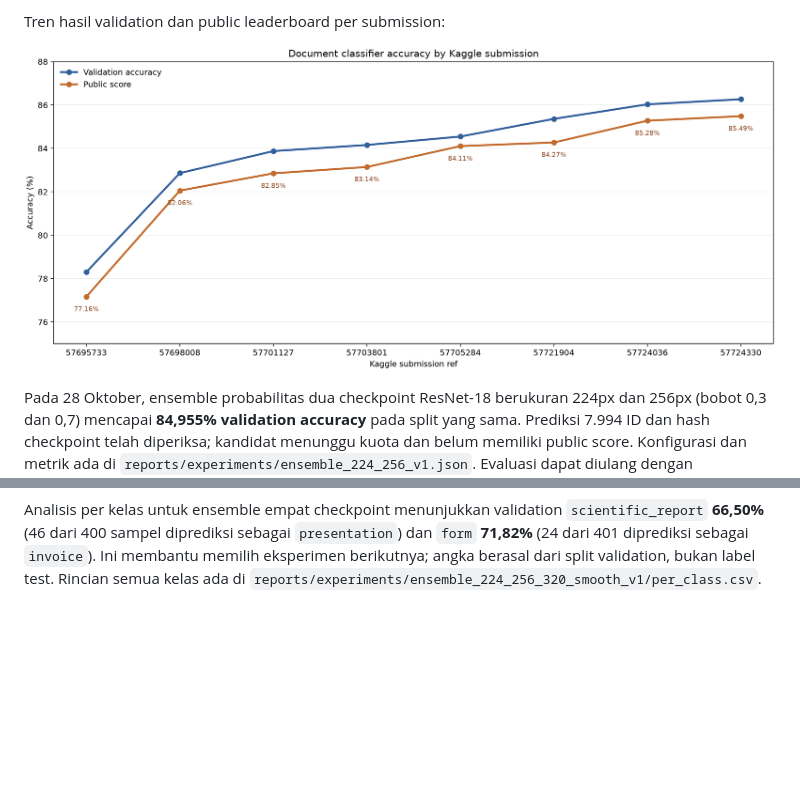
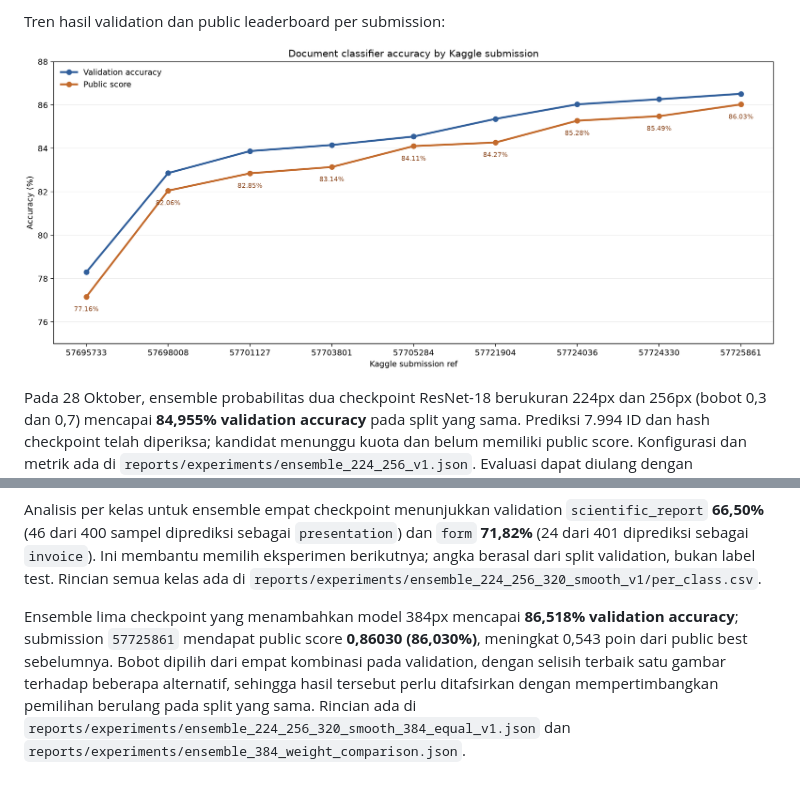
Before and after one commit to kkafi09/sml-cnn-model, a Markdown page: README.md, 2 parts joined by grey strips. Drawn GitHub-style; pictures changed too: reports/figures/submission_progress.png; blank space fills up the shorter version.

Commit message:
Submit five checkpoint document ensemble

```diff
--- a/README.md
+++ b/README.md
@@ -185,3 +185,5 @@ Penambahan checkpoint ResNet-18 label smoothing (bobot 1/7; tiga model lain masi
 ResNet-18 384px mencapai **84,721% validation accuracy** pada epoch 12. Model tunggal tidak disubmit karena di bawah ensemble terbaik; checkpoint dan 7.994 prediksi telah divalidasi. Metrik lengkap ada di `reports/experiments/resnet18_layer2_384_v1/`.
 
 Analisis per kelas untuk ensemble empat checkpoint menunjukkan validation `scientific_report` **66,50%** (46 dari 400 sampel diprediksi sebagai `presentation`) dan `form` **71,82%** (24 dari 401 diprediksi sebagai `invoice`). Ini membantu memilih eksperimen berikutnya; angka berasal dari split validation, bukan label test. Rincian semua kelas ada di `reports/experiments/ensemble_224_256_320_smooth_v1/per_class.csv`.
+
+Ensemble lima checkpoint yang menambahkan model 384px mencapai **86,518% validation accuracy**; submission `57725861` mendapat public score **0,86030 (86,030%)**, meningkat 0,543 poin dari public best sebelumnya. Bobot dipilih dari empat kombinasi pada validation, dengan selisih terbaik satu gambar terhadap beberapa alternatif, sehingga hasil tersebut perlu ditafsirkan dengan mempertimbangkan pemilihan berulang pada split yang sama. Rincian ada di `reports/experiments/ensemble_224_256_320_smooth_384_equal_v1.json` dan `reports/experiments/ensemble_384_weight_comparison.json`.
```
Also changed, not shown: 5 other files.
